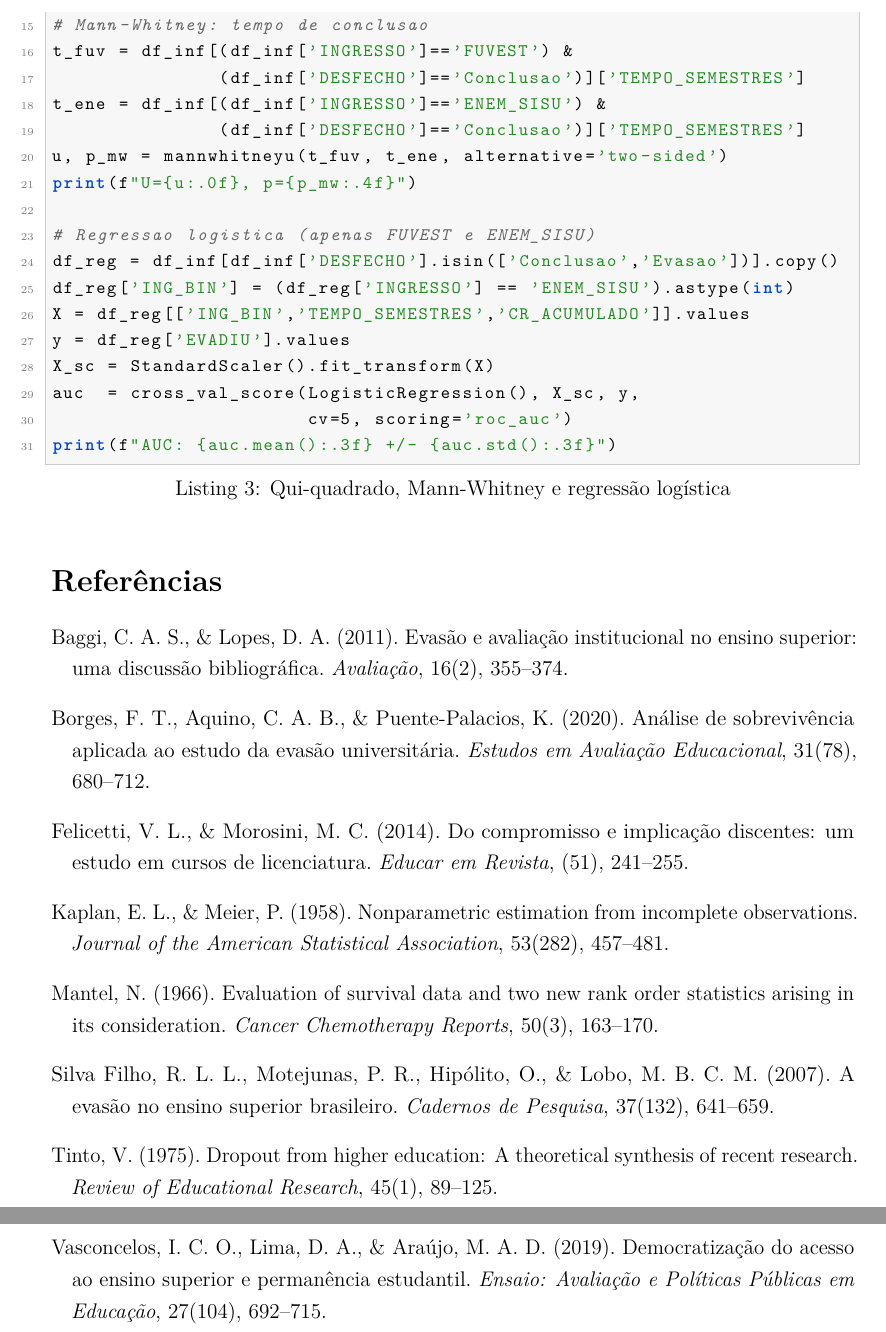
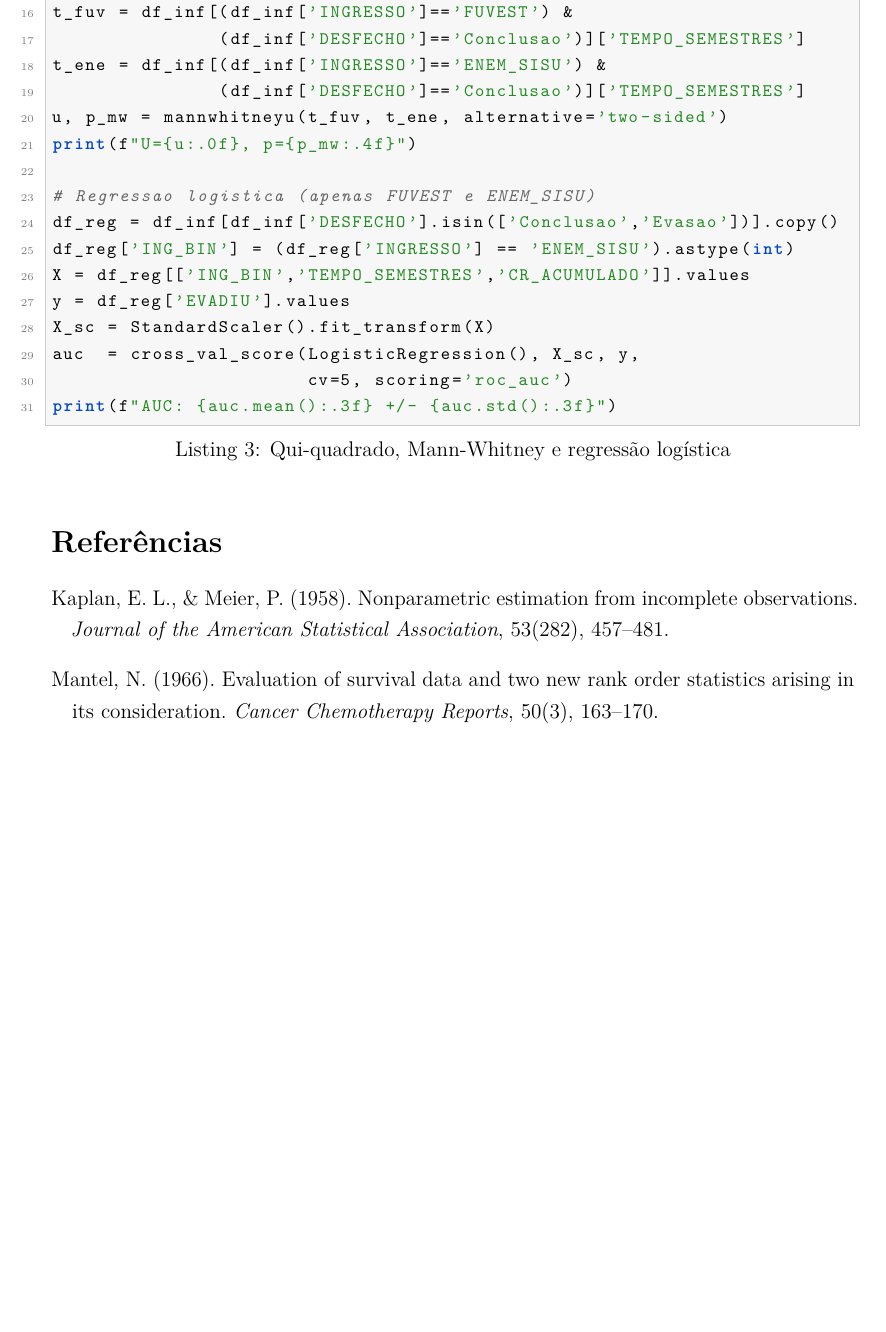
Before and after one commit to Fontanezi/pub, a LaTeX document (artigo.tex): two parts of pages 18 and 19 of 19 before the commit and part of page 18 of 18 after it, the two joined at a grey line, cut at the place of the change, the shorter picture padded with empty space. Compiled offline with pdfLaTeX.

Commit message:
CHORE: Editar arquivo TeX

```diff
--- a/artigo.tex
+++ b/artigo.tex
@@ -58,7 +58,8 @@
   \large Estudo quantitativo com análise de sobrevivência e modelagem preditiva
 }
 \author{
-  Programa Unificado de Bolsas (PUB) \\
+  João Fontanezi \\
+  PUB - Professor Marcelo Morandini \\
   Escola de Artes, Ciências e Humanidades \\
   Universidade de São Paulo
 }
@@ -722,21 +699,6 @@ print(f"AUC: {auc.mean():.3f} +/- {auc.std():.3f}")
 \bibliographystyle{plainnat}
 \begin{thebibliography}{99}
 
-\bibitem[Baggi e Lopes(2011)]{baggi2011}
-Baggi, C. A. S., \& Lopes, D. A. (2011).
-Evasão e avaliação institucional no ensino superior: uma discussão bibliográfica.
-\textit{Avaliação}, 16(2), 355--374.
-
-\bibitem[Borges et al.(2020)]{borges2020}
-Borges, F. T., Aquino, C. A. B., \& Puente-Palacios, K. (2020).
-Análise de sobrevivência aplicada ao estudo da evasão universitária.
-\textit{Estudos em Avaliação Educacional}, 31(78), 680--712.
-
-\bibitem[Felicetti e Morosini(2014)]{felicetti2014}
-Felicetti, V. L., \& Morosini, M. C. (2014).
-Do compromisso e implicação discentes: um estudo em cursos de licenciatura.
-\textit{Educar em Revista}, (51), 241--255.
-
 \bibitem[Kaplan e Meier(1958)]{kaplan1958}
 Kaplan, E. L., \& Meier, P. (1958).
 Nonparametric estimation from incomplete observations.
@@ -747,21 +709,6 @@ Mantel, N. (1966).
 Evaluation of survival data and two new rank order statistics arising in its consideration.
 \textit{Cancer Chemotherapy Reports}, 50(3), 163--170.
 
-\bibitem[Silva Filho et al.(2007)]{silva_filho2007}
-Silva Filho, R. L. L., Motejunas, P. R., Hipólito, O., \& Lobo, M. B. C. M. (2007).
-A evasão no ensino superior brasileiro.
-\textit{Cadernos de Pesquisa}, 37(132), 641--659.
-
-\bibitem[Tinto(1975)]{tinto1975}
-Tinto, V. (1975).
-Dropout from higher education: A theoretical synthesis of recent research.
-\textit{Review of Educational Research}, 45(1), 89--125.
-
-\bibitem[Vasconcelos et al.(2019)]{vasconcelos2019}
-Vasconcelos, I. C. O., Lima, D. A., \& Araújo, M. A. D. (2019).
-Democratização do acesso ao ensino superior e permanência estudantil.
-\textit{Ensaio: Avaliação e Políticas Públicas em Educação}, 27(104), 692--715.
-
 \end{thebibliography}
 
 \end{document}
```
Also changed, not shown: artigo.tex (44 more changed lines).
